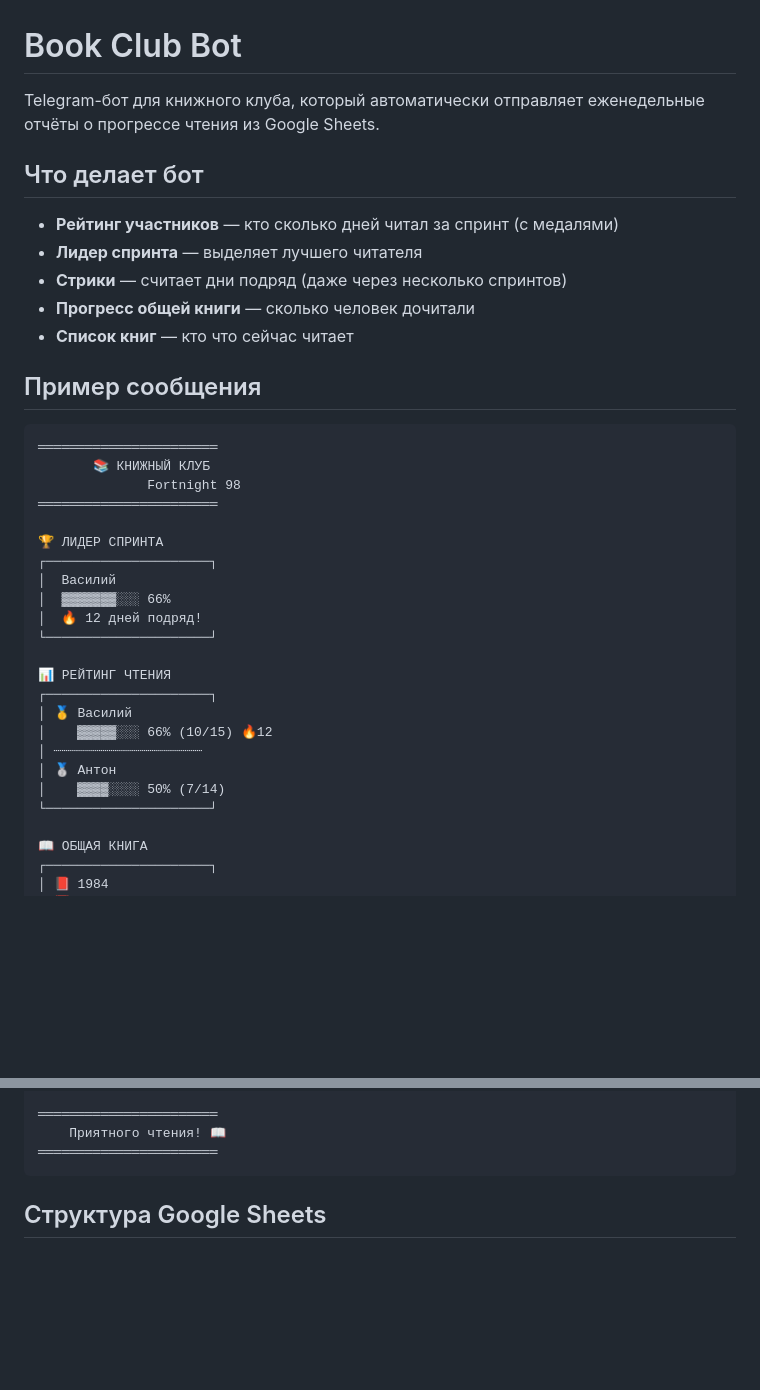
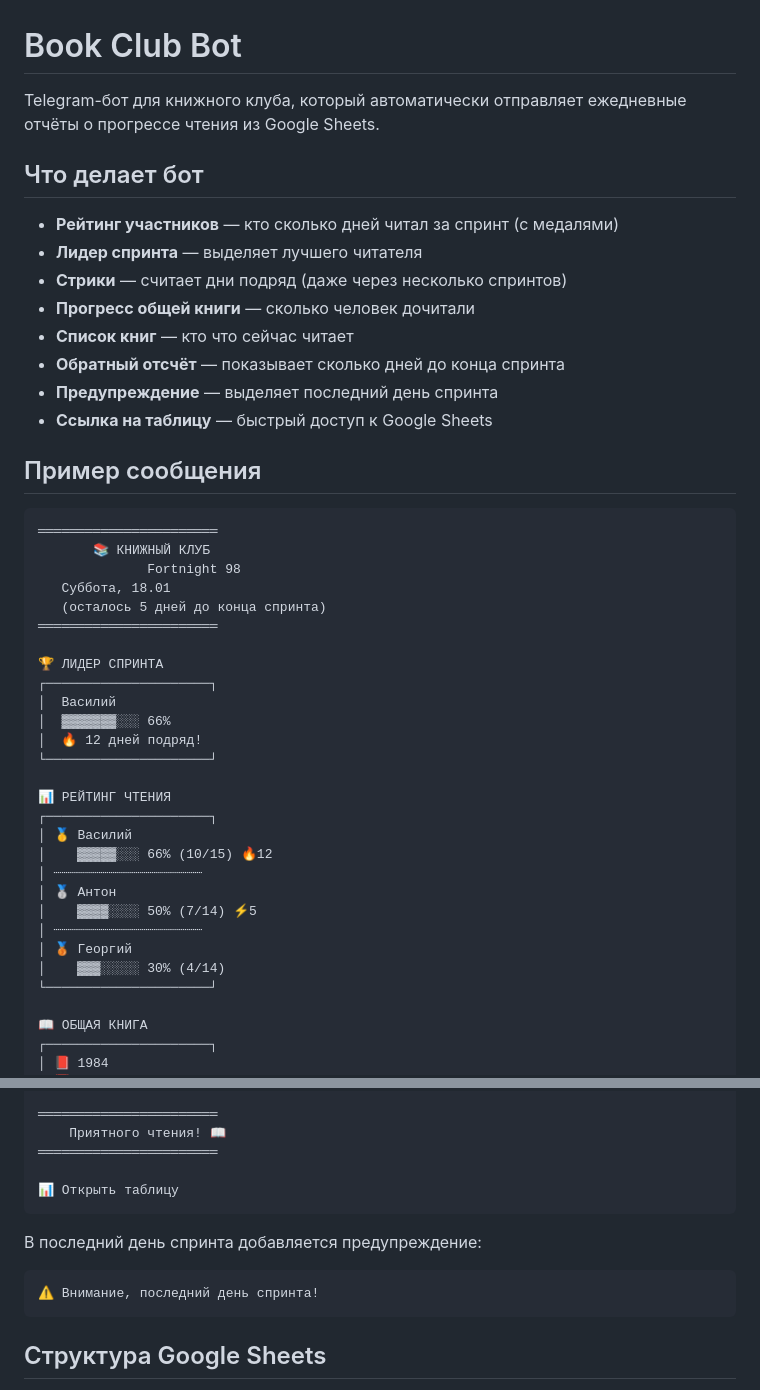
Before and after one commit to komarranto/bookclub, a Markdown page: First-Project/README.md, 2 parts joined by grey strips. GitHub-like rendering; blank space fills up the shorter version.

````diff
--- a/First-Project/README.md
+++ b/First-Project/README.md
@@ -1,6 +1,6 @@
 # Book Club Bot
 
-Telegram-бот для книжного клуба, который автоматически отправляет еженедельные отчёты о прогрессе чтения из Google Sheets.
+Telegram-бот для книжного клуба, который автоматически отправляет ежедневные отчёты о прогрессе чтения из Google Sheets.
 
 ## Что делает бот
 
@@ -9,6 +9,9 @@ Telegram-бот для книжного клуба, который автома
 - **Стрики** — считает дни подряд (даже через несколько спринтов)
 - **Прогресс общей книги** — сколько человек дочитали
 - **Список книг** — кто что сейчас читает
+- **Обратный отсчёт** — показывает сколько дней до конца спринта
+- **Предупреждение** — выделяет последний день спринта
+- **Ссылка на таблицу** — быстрый доступ к Google Sheets
 
 ## Пример сообщения
 
@@ -16,6 +19,8 @@ Telegram-бот для книжного клуба, который автома
 ═══════════════════════
        📚 КНИЖНЫЙ КЛУБ
               Fortnight 98
+   Суббота, 18.01
+   (осталось 5 дней до конца спринта)
 ═══════════════════════
 
 🏆 ЛИДЕР СПРИНТА
@@ -31,7 +36,10 @@ Telegram-бот для книжного клуба, который автома
 │    ▓▓▓▓▓░░░ 66% (10/15) 🔥12
 │ ┈┈┈┈┈┈┈┈┈┈┈┈┈┈┈┈┈┈┈
 │ 🥈 Антон
-│    ▓▓▓▓░░░░ 50% (7/14)
+│    ▓▓▓▓░░░░ 50% (7/14) ⚡5
+│ ┈┈┈┈┈┈┈┈┈┈┈┈┈┈┈┈┈┈┈
+│ 🥉 Георгий
+│    ▓▓▓░░░░░ 30% (4/14)
 └─────────────────────┘
 
 📖 ОБЩАЯ КНИГА
@@ -56,6 +64,13 @@ Telegram-бот для книжного клуба, который автома
 ═══════════════════════
     Приятного чтения! 📖
 ═══════════════════════
+
+📊 Открыть таблицу
+```
+
+В последний день спринта добавляется предупреждение:
+```
+⚠️ Внимание, последний день спринта!
 ```
 
 ## Структура Google Sheets
````
Also changed, not shown: other parts of First-Project/README.md (+23 -7 lines).
